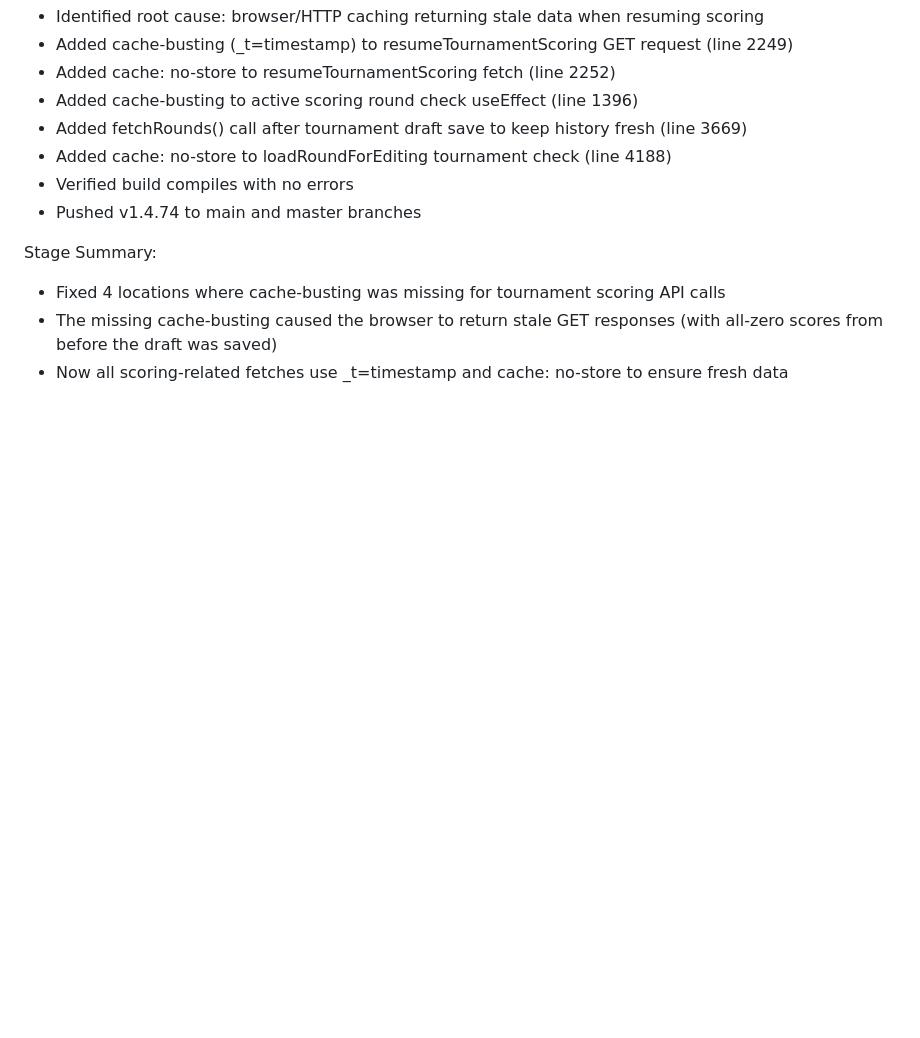
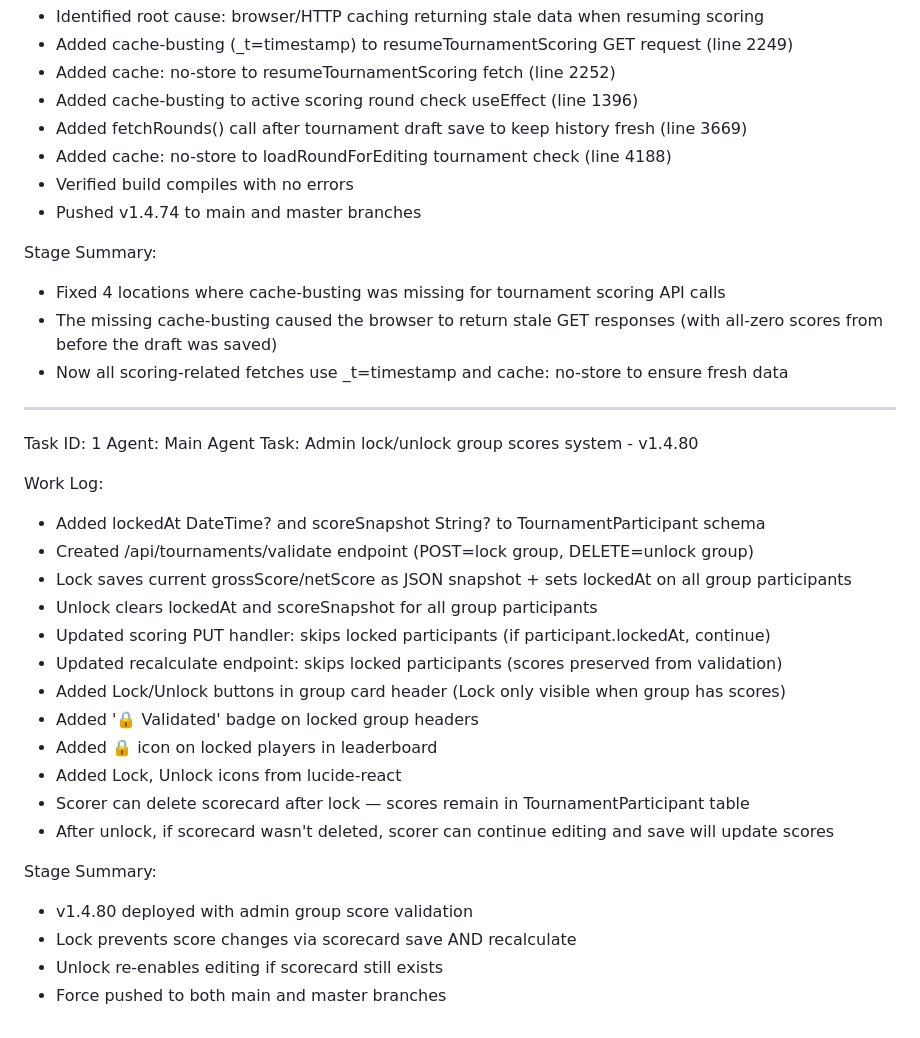
Before and after one commit to Khalid1966-lad/jazel-golf-score-card, a Markdown page: worklog.md, the part around the change. Rendered like a GitHub page; blank space fills up the shorter version.

Commit message:
d67553a1-e9f1-4764-a8c0-7dc6ca6ba2a3

```diff
--- a/worklog.md
+++ b/worklog.md
@@ -369,3 +369,28 @@ Stage Summary:
 - Fixed 4 locations where cache-busting was missing for tournament scoring API calls
 - The missing cache-busting caused the browser to return stale GET responses (with all-zero scores from before the draft was saved)
 - Now all scoring-related fetches use _t=timestamp and cache: no-store to ensure fresh data
+
+---
+Task ID: 1
+Agent: Main Agent
+Task: Admin lock/unlock group scores system - v1.4.80
+
+Work Log:
+- Added lockedAt DateTime? and scoreSnapshot String? to TournamentParticipant schema
+- Created /api/tournaments/validate endpoint (POST=lock group, DELETE=unlock group)
+- Lock saves current grossScore/netScore as JSON snapshot + sets lockedAt on all group participants
+- Unlock clears lockedAt and scoreSnapshot for all group participants
+- Updated scoring PUT handler: skips locked participants (if participant.lockedAt, continue)
+- Updated recalculate endpoint: skips locked participants (scores preserved from validation)
+- Added Lock/Unlock buttons in group card header (Lock only visible when group has scores)
+- Added '🔒 Validated' badge on locked group headers
+- Added 🔒 icon on locked players in leaderboard
+- Added Lock, Unlock icons from lucide-react
+- Scorer can delete scorecard after lock — scores remain in TournamentParticipant table
+- After unlock, if scorecard wasn't deleted, scorer can continue editing and save will update scores
+
+Stage Summary:
+- v1.4.80 deployed with admin group score validation
+- Lock prevents score changes via scorecard save AND recalculate
+- Unlock re-enables editing if scorecard still exists
+- Force pushed to both main and master branches
```
